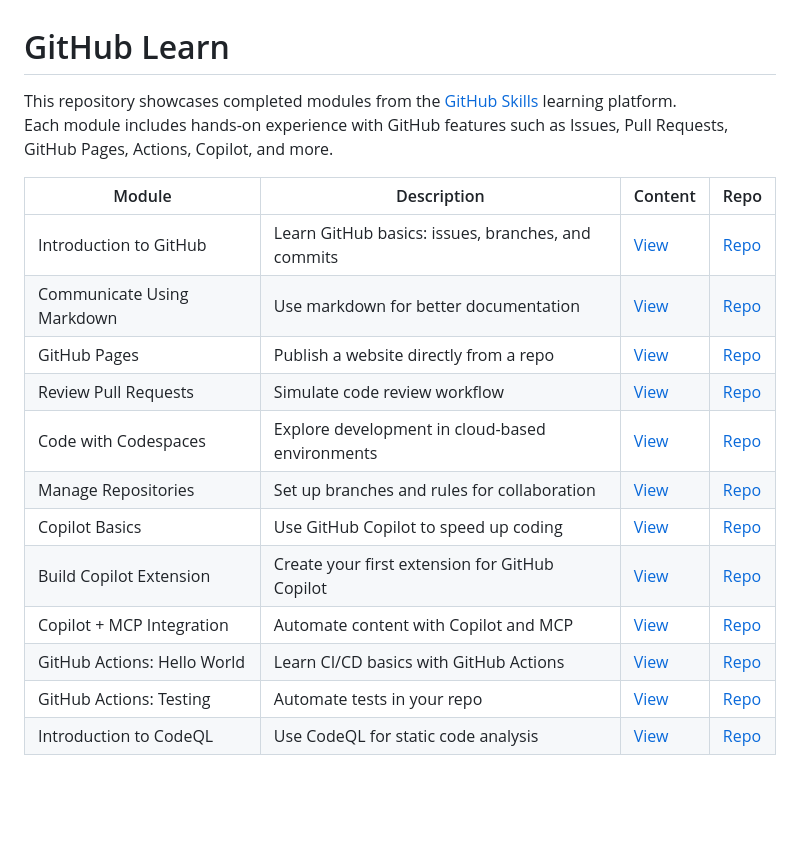
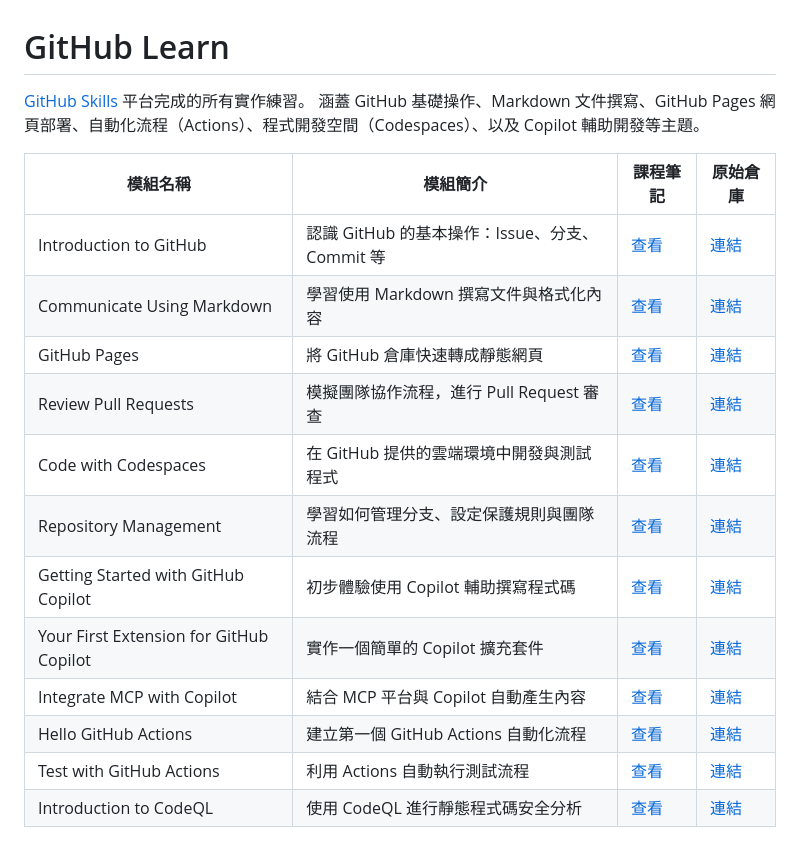
Before and after one commit to zoelinsg/bootcamp-projects, a Markdown page: GitHubLearn/README.md, the part around the change. Drawn GitHub-style; blank space fills up the shorter version.

Commit message:
Edit GitHubLearn README.md1.2

```diff
--- a/GitHubLearn/README.md
+++ b/GitHubLearn/README.md
@@ -1,19 +1,19 @@
 # GitHub Learn
 
-This repository showcases completed modules from the [GitHub Skills](https://learn.github.com/skills) learning platform.
-Each module includes hands-on experience with GitHub features such as Issues, Pull Requests, GitHub Pages, Actions, Copilot, and more.
+ [GitHub Skills](https://learn.github.com/skills) 平台完成的所有實作練習。
+ 涵蓋 GitHub 基礎操作、Markdown 文件撰寫、GitHub Pages 網頁部署、自動化流程（Actions）、程式開發空間（Codespaces）、以及 Copilot 輔助開發等主題。
 
-| Module | Description | Content | Repo |
-|--------|-------------|---------|------|
-| Introduction to GitHub | Learn GitHub basics: issues, branches, and commits | [View](https://github.com/zoelinsg/bootcamp-projects/tree/main/GitHubLearn/skills-introduction-to-github.md) | [Repo](https://github.com/zoelinsg/skills-introduction-to-github) |
-| Communicate Using Markdown | Use markdown for better documentation | [View](https://github.com/zoelinsg/bootcamp-projects/tree/main/GitHubLearn/skills-communicate-using-markdown.md) | [Repo](https://github.com/zoelinsg/skills-communicate-using-markdown) |
-| GitHub Pages | Publish a website directly from a repo | [View](https://github.com/zoelinsg/bootcamp-projects/tree/main/GitHubLearn/skills-github-pages.md) | [Repo](https://github.com/zoelinsg/skills-github-pages) |
-| Review Pull Requests | Simulate code review workflow | [View](https://github.com/zoelinsg/bootcamp-projects/tree/main/GitHubLearn/skills-review-pull-requests.md) | [Repo](https://github.com/zoelinsg/skills-review-pull-requests) |
-| Code with Codespaces | Explore development in cloud-based environments | [View](https://github.com/zoelinsg/bootcamp-projects/tree/main/GitHubLearn/skills-code-with-codespaces.md) | [Repo](https://github.com/zoelinsg/skills-code-with-codespaces) |
-| Manage Repositories | Set up branches and rules for collaboration | [View](https://github.com/zoelinsg/bootcamp-projects/tree/main/GitHubLearn/skills-introduction-to-repository-management.md) | [Repo](https://github.com/zoelinsg/skills-introduction-to-repository-management) |
-| Copilot Basics | Use GitHub Copilot to speed up coding | [View](https://github.com/zoelinsg/bootcamp-projects/tree/main/GitHubLearn/skills-getting-started-with-github-copilot.md) | [Repo](https://github.com/zoelinsg/skills-getting-started-with-github-copilot) |
-| Build Copilot Extension | Create your first extension for GitHub Copilot | [View](https://github.com/zoelinsg/bootcamp-projects/tree/main/GitHubLearn/skills-your-first-extension-for-github-copilot.md) | [Repo](https://github.com/zoelinsg/skills-your-first-extension-for-github-copilot) |
-| Copilot + MCP Integration | Automate content with Copilot and MCP | [View](https://github.com/zoelinsg/bootcamp-projects/tree/main/GitHubLearn/skills-integrate-mcp-with-copilot.md) | [Repo](https://github.com/zoelinsg/skills-integrate-mcp-with-copilot) |
-| GitHub Actions: Hello World | Learn CI/CD basics with GitHub Actions | [View](https://github.com/zoelinsg/bootcamp-projects/tree/main/GitHubLearn/skills-hello-github-actions.md) | [Repo](https://github.com/zoelinsg/skills-hello-github-actions) |
-| GitHub Actions: Testing | Automate tests in your repo | [View](https://github.com/zoelinsg/bootcamp-projects/tree/main/GitHubLearn/skills-test-with-actions.md) | [Repo](https://github.com/zoelinsg/skills-test-with-actions) |
-| Introduction to CodeQL | Use CodeQL for static code analysis | [View](https://github.com/zoelinsg/bootcamp-projects/tree/main/GitHubLearn/skills-introduction-to-codeql.md) | [Repo](https://github.com/zoelinsg/skills-introduction-to-codeql) |
+| 模組名稱 | 模組簡介 | 課程筆記 | 原始倉庫 |
+|----------|----------|----------|----------|
+| Introduction to GitHub | 認識 GitHub 的基本操作：Issue、分支、Commit 等 | [查看](https://github.com/zoelinsg/bootcamp-projects/tree/main/GitHubLearn/skills-introduction-to-github.md) | [連結](https://github.com/zoelinsg/skills-introduction-to-github) |
+| Communicate Using Markdown | 學習使用 Markdown 撰寫文件與格式化內容 | [查看](https://github.com/zoelinsg/bootcamp-projects/tree/main/GitHubLearn/skills-communicate-using-markdown.md) | [連結](https://github.com/zoelinsg/skills-communicate-using-markdown) |
+| GitHub Pages | 將 GitHub 倉庫快速轉成靜態網頁 | [查看](https://github.com/zoelinsg/bootcamp-projects/tree/main/GitHubLearn/skills-github-pages.md) | [連結](https://github.com/zoelinsg/skills-github-pages) |
+| Review Pull Requests | 模擬團隊協作流程，進行 Pull Request 審查 | [查看](https://github.com/zoelinsg/bootcamp-projects/tree/main/GitHubLearn/skills-review-pull-requests.md) | [連結](https://github.com/zoelinsg/skills-review-pull-requests) |
+| Code with Codespaces | 在 GitHub 提供的雲端環境中開發與測試程式 | [查看](https://github.com/zoelinsg/bootcamp-projects/tree/main/GitHubLearn/skills-code-with-codespaces.md) | [連結](https://github.com/zoelinsg/skills-code-with-codespaces) |
+| Repository Management | 學習如何管理分支、設定保護規則與團隊流程 | [查看](https://github.com/zoelinsg/bootcamp-projects/tree/main/GitHubLearn/skills-introduction-to-repository-management.md) | [連結](https://github.com/zoelinsg/skills-introduction-to-repository-management) |
+| Getting Started with GitHub Copilot | 初步體驗使用 Copilot 輔助撰寫程式碼 | [查看](https://github.com/zoelinsg/bootcamp-projects/tree/main/GitHubLearn/skills-getting-started-with-github-copilot.md) | [連結](https://github.com/zoelinsg/skills-getting-started-with-github-copilot) |
+| Your First Extension for GitHub Copilot | 實作一個簡單的 Copilot 擴充套件 | [查看](https://github.com/zoelinsg/bootcamp-projects/tree/main/GitHubLearn/skills-your-first-extension-for-github-copilot.md) | [連結](https://github.com/zoelinsg/skills-your-first-extension-for-github-copilot) |
+| Integrate MCP with Copilot | 結合 MCP 平台與 Copilot 自動產生內容 | [查看](https://github.com/zoelinsg/bootcamp-projects/tree/main/GitHubLearn/skills-integrate-mcp-with-copilot.md) | [連結](https://github.com/zoelinsg/skills-integrate-mcp-with-copilot) |
+| Hello GitHub Actions | 建立第一個 GitHub Actions 自動化流程 | [查看](https://github.com/zoelinsg/bootcamp-projects/tree/main/GitHubLearn/skills-hello-github-actions.md) | [連結](https://github.com/zoelinsg/skills-hello-github-actions) |
+| Test with GitHub Actions | 利用 Actions 自動執行測試流程 | [查看](https://github.com/zoelinsg/bootcamp-projects/tree/main/GitHubLearn/skills-test-with-actions.md) | [連結](https://github.com/zoelinsg/skills-test-with-actions) |
+| Introduction to CodeQL | 使用 CodeQL 進行靜態程式碼安全分析 | [查看](https://github.com/zoelinsg/bootcamp-projects/tree/main/GitHubLearn/skills-introduction-to-codeql.md) | [連結](https://github.com/zoelinsg/skills-introduction-to-codeql) |
```
